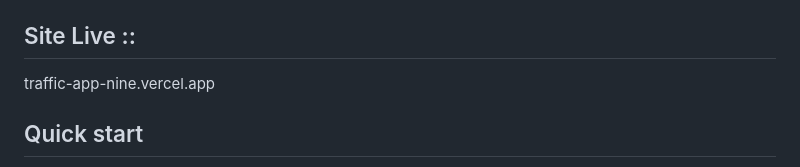
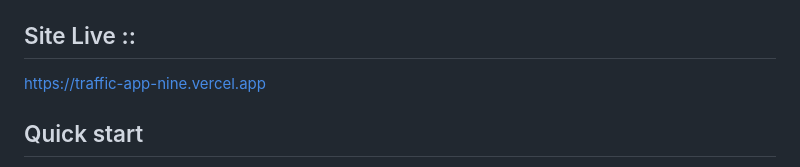
Before and after one commit to M4sud01/Traffic-APP, a Markdown page: README.md, the part around the change. Rendered like a GitHub page.

Commit message:
Update live site URL in README

```diff
--- a/README.md
+++ b/README.md
@@ -3,7 +3,7 @@
 A single-file web app (`index.html`) — no build step, no server required.
 
 ## Site Live ::
-traffic-app-nine.vercel.app
+https://traffic-app-nine.vercel.app
 
 ## Quick start
 1. Double-click `index.html` (or open it in any browser).
```
